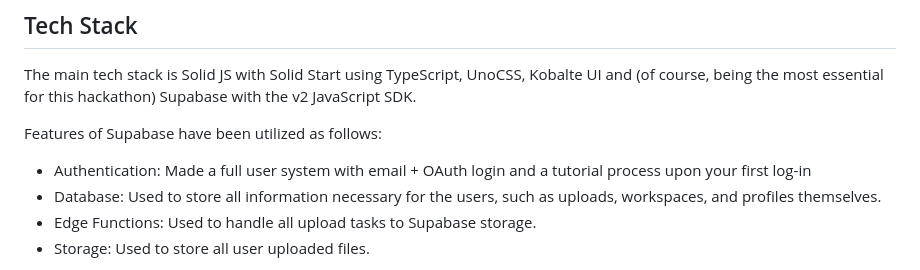
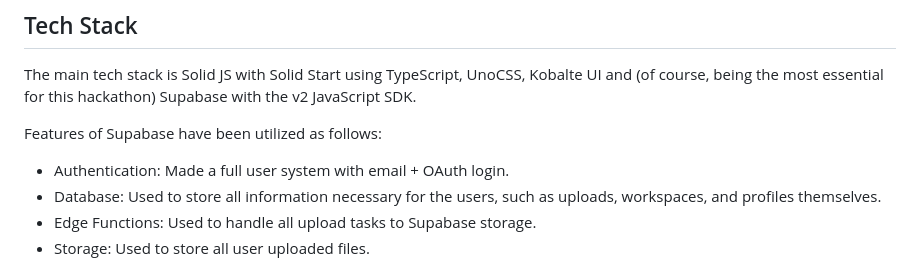
Before and after one commit to catto-labs/drive, a Markdown page: README.md, the part around the change. Rendered like a GitHub page.

Commit message:
docs: fix readme

```diff
--- a/README.md
+++ b/README.md
@@ -34,7 +34,7 @@ The main tech stack is Solid JS with Solid Start using TypeScript, UnoCSS, Kobal
 
 Features of Supabase have been utilized as follows:
 
-* Authentication: Made a full user system with email + OAuth login and a tutorial process upon your first log-in
+* Authentication: Made a full user system with email + OAuth login.
 * Database: Used to store all information necessary for the users, such as uploads, workspaces, and profiles themselves.
 * Edge Functions: Used to handle all upload tasks to Supabase storage.
 * Storage: Used to store all user uploaded files.
```
